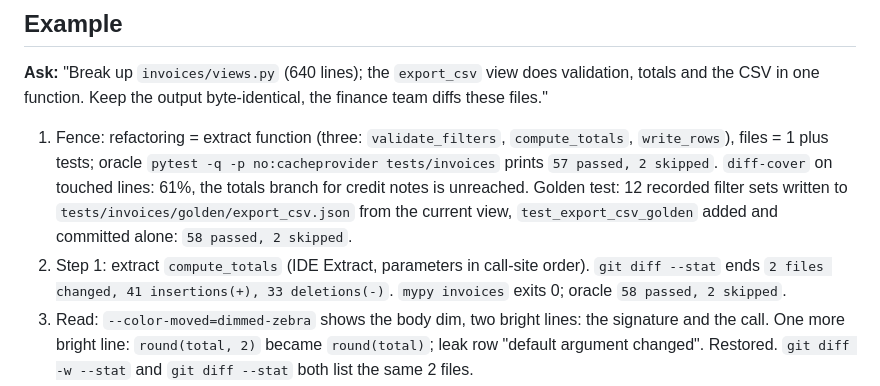
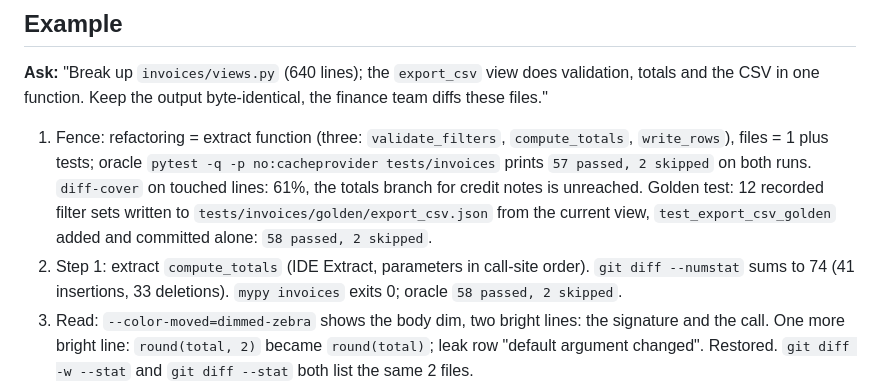
Before and after one commit to gmavridakis/ai, a Markdown page: skills/safe-refactoring/SKILL.md, the part around one of its changes. Rendered like a GitHub page.

```diff
--- a/skills/safe-refactoring/SKILL.md
+++ b/skills/safe-refactoring/SKILL.md
@@ -100,7 +114,7 @@ Then the next step starts from phase 2. The reply's proof line ("behaviour uncha
 
 **Ask:** "Break up `invoices/views.py` (640 lines); the `export_csv` view does validation, totals and the CSV in one function. Keep the output byte-identical, the finance team diffs these files."
 
-1. Fence: refactoring = extract function (three: `validate_filters`, `compute_totals`, `write_rows`), files = 1 plus tests; oracle `pytest -q -p no:cacheprovider tests/invoices` prints `57 passed, 2 skipped`. `diff-cover` on touched lines: 61%, the totals branch for credit notes is unreached. Golden test: 12 recorded filter sets written to `tests/invoices/golden/export_csv.json` from the current view, `test_export_csv_golden` added and committed alone: `58 passed, 2 skipped`.
-2. Step 1: extract `compute_totals` (IDE Extract, parameters in call-site order). `git diff --stat` ends `2 files changed, 41 insertions(+), 33 deletions(-)`. `mypy invoices` exits 0; oracle `58 passed, 2 skipped`.
+1. Fence: refactoring = extract function (three: `validate_filters`, `compute_totals`, `write_rows`), files = 1 plus tests; oracle `pytest -q -p no:cacheprovider tests/invoices` prints `57 passed, 2 skipped` on both runs. `diff-cover` on touched lines: 61%, the totals branch for credit notes is unreached. Golden test: 12 recorded filter sets written to `tests/invoices/golden/export_csv.json` from the current view, `test_export_csv_golden` added and committed alone: `58 passed, 2 skipped`.
+2. Step 1: extract `compute_totals` (IDE Extract, parameters in call-site order). `git diff --numstat` sums to 74 (41 insertions, 33 deletions). `mypy invoices` exits 0; oracle `58 passed, 2 skipped`.
 3. Read: `--color-moved=dimmed-zebra` shows the body dim, two bright lines: the signature and the call. One more bright line: `round(total, 2)` became `round(total)`; leak row "default argument changed". Restored. `git diff -w --stat` and `git diff --stat` both list the same 2 files.
 4. Commit `refactor(invoices): extract compute_totals from export_csv` with `Behaviour unchanged: pytest -q tests/invoices 58 passed, 2 skipped before and after.` Steps 2 and 3 repeat phases 2 to 4; `git rebase -x 'pytest -q tests/invoices' main` exits 0 on 4 commits; `git log --oneline main..HEAD` shows 4 lines, the golden test first.
```
Also changed, not shown: other parts of skills/safe-refactoring/SKILL.md (+18 -4 lines), CHANGELOG.md (+2 -0 lines).
